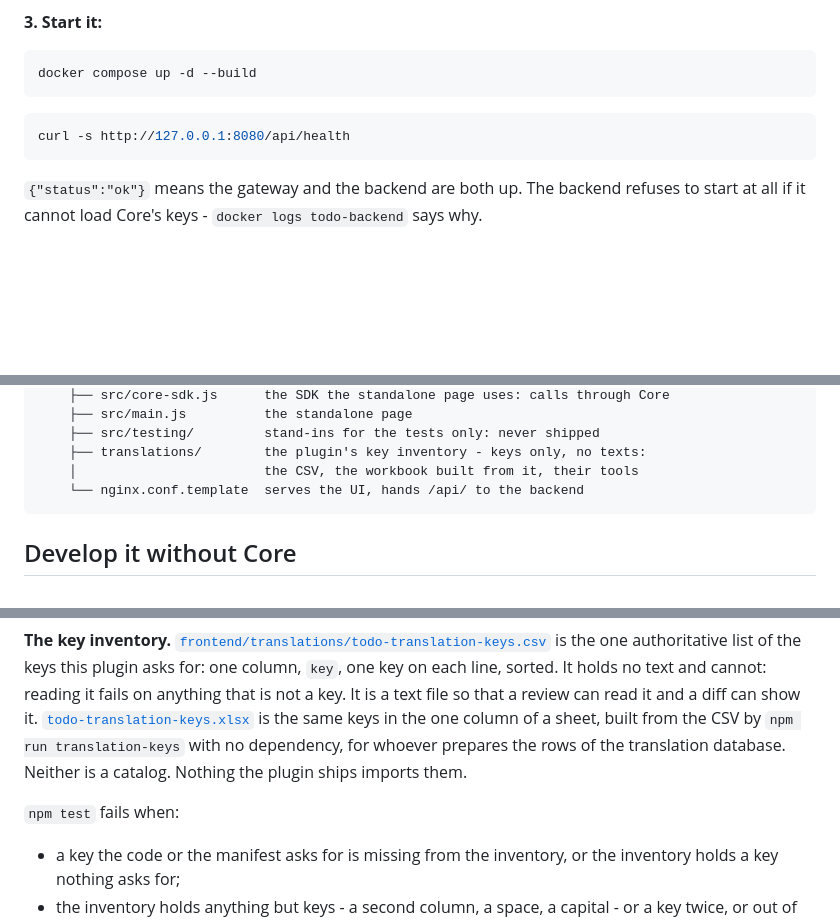
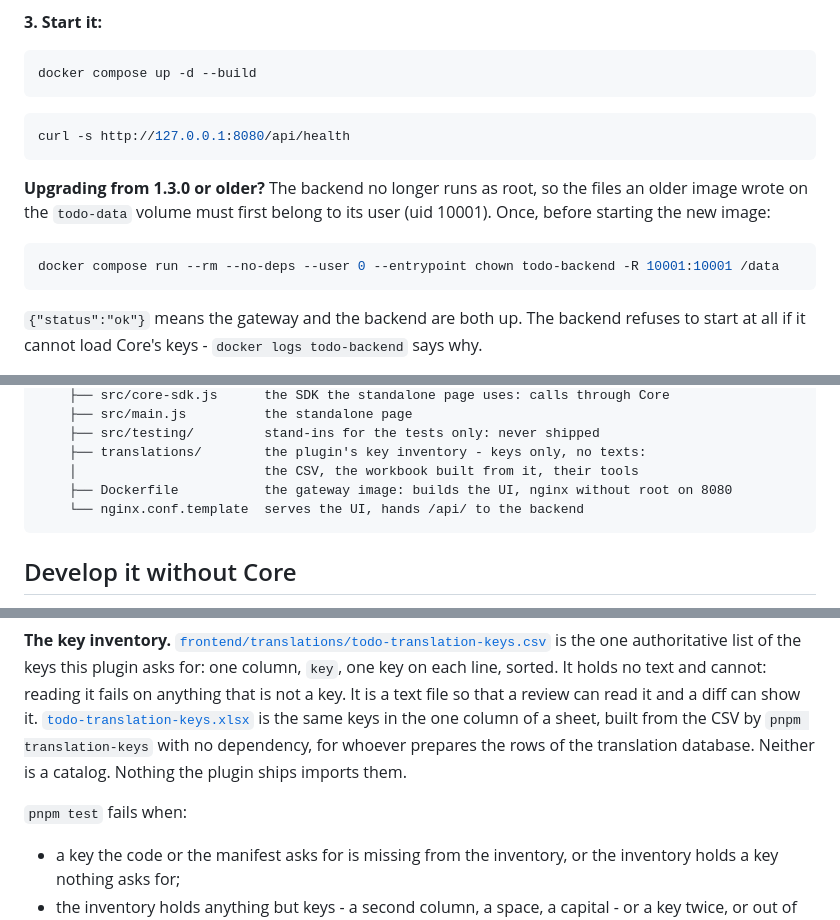
Before and after one commit to ISOFT-LTD/TODOLIST, a Markdown page: README.md, 3 parts joined by grey strips. Drawn GitHub-style; blank space fills up the shorter version.

````diff
--- a/README.md
+++ b/README.md
@@ -85,6 +88,14 @@ docker compose up -d --build
 curl -s http://127.0.0.1:8080/api/health
 ```
 
+**Upgrading from 1.3.0 or older?** The backend no longer runs as root, so the
+files an older image wrote on the `todo-data` volume must first belong to its
+user (uid 10001). Once, before starting the new image:
+
+```bash
+docker compose run --rm --no-deps --user 0 --entrypoint chown todo-backend -R 10001:10001 /data
+```
+
 `{"status":"ok"}` means the gateway and the backend are both up. The backend
 refuses to start at all if it cannot load Core's keys - `docker logs
 todo-backend` says why.
@@ -168,6 +182,7 @@ TODOLIST/
     ├── src/testing/         stand-ins for the tests only: never shipped
     ├── translations/        the plugin's key inventory - keys only, no texts:
     │                        the CSV, the workbook built from it, their tools
+    ├── Dockerfile           the gateway image: builds the UI, nginx without root on 8080
     └── nginx.conf.template  serves the UI, hands /api/ to the backend
 ```
 
@@ -434,11 +466,11 @@ fails on anything that is not a key. It is a text file so that a review can
 read it and a diff can show it.
 [`todo-translation-keys.xlsx`](frontend/translations/todo-translation-keys.xlsx)
 is the same keys in the one column of a sheet, built from the CSV by
-`npm run translation-keys` with no dependency, for whoever prepares the rows
+`pnpm translation-keys` with no dependency, for whoever prepares the rows
 of the translation database. Neither is a catalog. Nothing the plugin ships
 imports them.
 
-`npm test` fails when:
+`pnpm test` fails when:
 
 - a key the code or the manifest asks for is missing from the inventory, or
   the inventory holds a key nothing asks for;
````
Also changed, not shown: other parts of README.md (+85 -36 lines).
